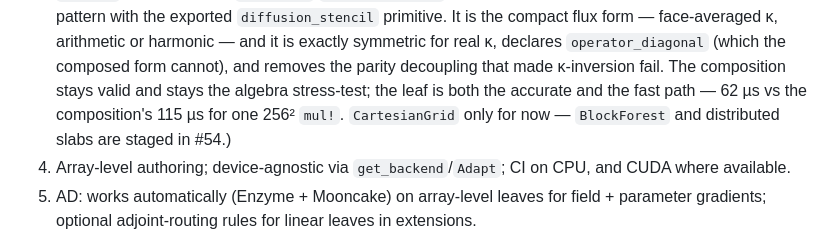
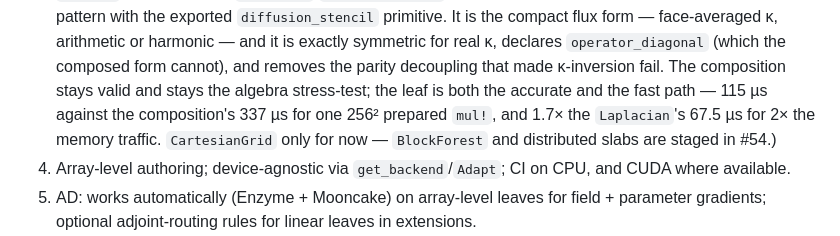
Before and after one commit to RallypointOne/MatrixFreeOperators.jl, a Markdown page: DESIGN.md, the part around the change. Drawn GitHub-style.

Commit message:
docs(design): correct the diffusion leaf's measured speedup
The quoted pair labelled the leaf's own 115 µs as the composition's. Benchmark
CI has the leaf at 115 µs, the composition at 337 µs, the Laplacian at 67.5 µs
for the same 256² prepared mul!.

```diff
--- a/DESIGN.md
+++ b/DESIGN.md
@@ -646,8 +646,9 @@ rejected loudly.
    exactly symmetric for real κ, declares `operator_diagonal` (which the composed
    form cannot), and removes the parity decoupling that made κ-inversion fail. The
    composition stays valid and stays the algebra stress-test; the leaf is both the
-   accurate and the fast path — 62 µs vs the composition's 115 µs for one 256²
-   `mul!`. `CartesianGrid` only for now — `BlockForest` and distributed slabs are
+   accurate and the fast path — 115 µs against the composition's 337 µs for one
+   256² prepared `mul!`, and 1.7× the `Laplacian`'s 67.5 µs for 2× the memory
+   traffic. `CartesianGrid` only for now — `BlockForest` and distributed slabs are
    staged in #54.)
 4. Array-level authoring; device-agnostic via `get_backend`/`Adapt`; CI on CPU,
    and CUDA where available.
```
